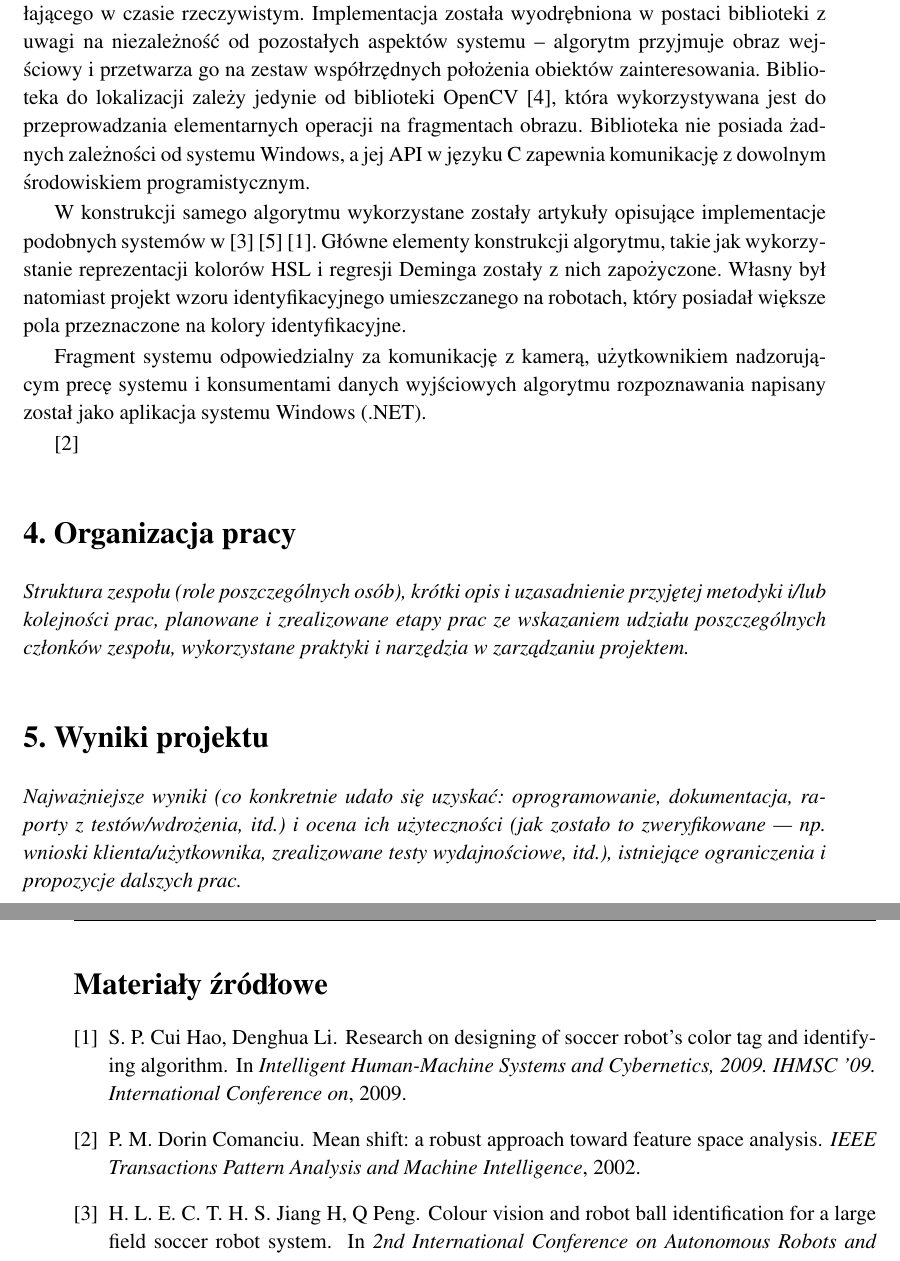
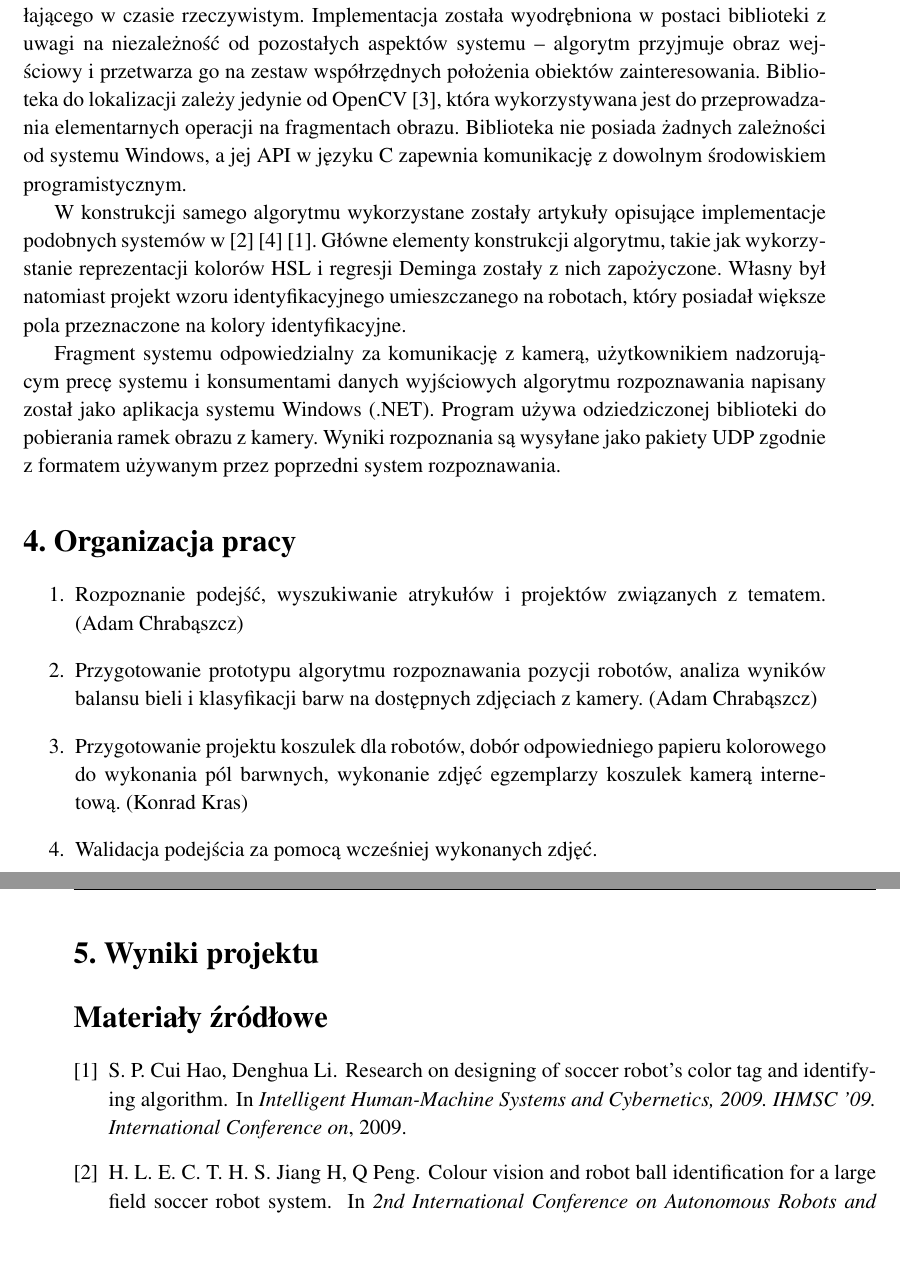
Before and after one commit to admchr/agh-mirosot-vision, a LaTeX thesis (doc/przewodnik_po_pracy/przewodnik.tex): two parts of pages 4 and 5 of 5, joined at a grey line, cut so that both start at the same text. Compiled offline with pdfLaTeX.

Commit message:
more docs

```diff
--- a/doc/przewodnik_po_pracy/przewodnik.tex
+++ b/doc/przewodnik_po_pracy/przewodnik.tex
@@ -105,7 +107,7 @@ obrazu działającego w czasie rzeczywistym. Implementacja została wyodrębnion
 w postaci biblioteki z uwagi na niezależność od pozostałych aspektów systemu --
 algorytm przyjmuje obraz wejściowy i przetwarza go na zestaw współrzędnych
 położenia obiektów zainteresowania. Biblioteka do lokalizacji zależy jedynie od
-biblioteki OpenCV \cite{opencv}, która wykorzystywana jest do przeprowadzania
+OpenCV \cite{opencv}, która wykorzystywana jest do przeprowadzania
 elementarnych operacji na fragmentach obrazu. Biblioteka nie posiada żadnych
 zależności od systemu Windows, a jej API w języku C zapewnia komunikację z
 dowolnym środowiskiem programistycznym.
@@ -120,10 +122,12 @@ posiadał większe pola przeznaczone na kolory identyfikacyjne.
 Fragment systemu odpowiedzialny za komunikację z kamerą, użytkownikiem
 nadzorującym precę systemu i konsumentami danych
 wyjściowych algorytmu rozpoznawania napisany został jako aplikacja systemu
-Windows (.NET).
+Windows (.NET). Program używa odziedziczonej biblioteki do pobierania ramek
+obrazu z kamery. Wyniki rozpoznania są wysyłane jako pakiety UDP zgodnie z
+formatem używanym przez poprzedni system rozpoznawania.
 
 
-\cite{mshift}
+% \cite{mshift}
 
 
 
@@ -132,27 +136,36 @@ Windows (.NET).
 \section{Organizacja pracy}
 %\section{Work organization}
 \label{sec:organizacja-pracy}
+%
+% \emph{Struktura zespołu (role poszczególnych osób), krótki opis i
+%   uzasadnienie przyjętej metodyki i/lub kolejności prac, planowane i
+%   zrealizowane etapy prac ze wskazaniem udziału poszczególnych
+%   członków zespołu, wykorzystane praktyki i narzędzia w zarządzaniu
+%   projektem.}
 
-\emph{Struktura zespołu (role poszczególnych osób), krótki opis i
-  uzasadnienie przyjętej metodyki i/lub kolejności prac, planowane i
-  zrealizowane etapy prac ze wskazaniem udziału poszczególnych
-  członków zespołu, wykorzystane praktyki i narzędzia w zarządzaniu
-  projektem.}
+\begin{enumerate}
+\item Rozpoznanie podejść, wyszukiwanie atrykułów i projektów związanych z
+tematem. (Adam Chrabąszcz)
+\item Przygotowanie prototypu algorytmu rozpoznawania pozycji robotów,
+analiza wyników balansu bieli i klasyfikacji barw na dostępnych zdjęciach z
+kamery. (Adam Chrabąszcz)
+\item Przygotowanie projektu koszulek dla robotów, dobór odpowiedniego papieru
+kolorowego do wykonania pól barwnych, wykonanie zdjęć egzemplarzy koszulek
+kamerą internetową. (Konrad Kras)
+\item Walidacja podejścia za pomocą wcześniej wykonanych zdjęć.
+\end{enumerate}
+
 
 \section{Wyniki projektu}
 %\section{Project results}
 
 \label{sec:wyniki-projektu}
-
-\emph{Najważniejsze wyniki (co konkretnie udało się uzyskać:
-  oprogramowanie, dokumentacja, raporty z testów/wdrożenia, itd.)
-  i ocena ich użyteczności (jak zostało to zweryfikowane --- np.\ wnioski
-  klienta/użytkownika, zrealizowane testy wydajnościowe, itd.),
-  istniejące ograniczenia i propozycje dalszych prac.}
-
-% o ile to mozliwe prosze uzywac odwolan \cite w konkretnych miejscach a nie \nocite
-
-\nocite{artykul2011,ksiazka2011,narzedzie2011,projekt2011}
+%
+% \emph{Najważniejsze wyniki (co konkretnie udało się uzyskać:
+%   oprogramowanie, dokumentacja, raporty z testów/wdrożenia, itd.)
+%   i ocena ich użyteczności (jak zostało to zweryfikowane --- np.\ wnioski
+%   klienta/użytkownika, zrealizowane testy wydajnościowe, itd.),
+%   istniejące ograniczenia i propozycje dalszych prac.}
 
 \bibliography{bibliografia}
 
```
Also changed, not shown: doc/przewodnik_po_pracy/przewodnik.tex (4 more changed lines).
